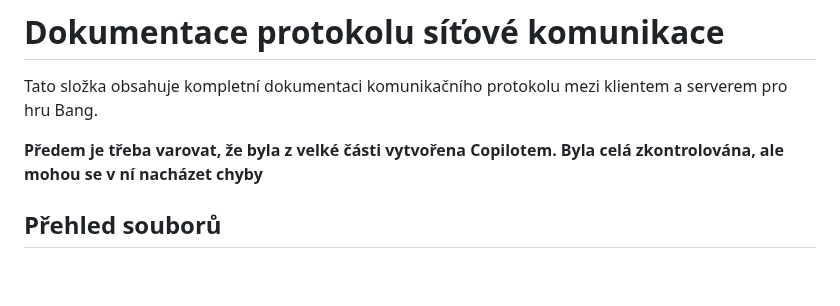
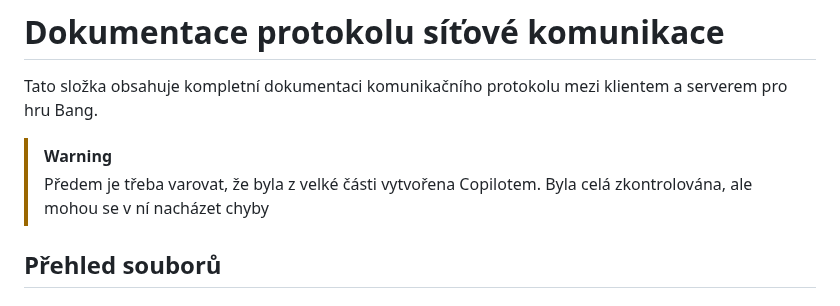
Before and after one commit to honzaHlavnicka/Bang, a Markdown page: docs/protocol/README.md, the part around the change. Drawn GitHub-style; blank space fills up the shorter version.

Commit message:
Change warning format in README.md
Updated warning format in README for protocol documentation.

```diff
--- a/docs/protocol/README.md
+++ b/docs/protocol/README.md
@@ -2,7 +2,8 @@
 
 Tato složka obsahuje kompletní dokumentaci komunikačního protokolu mezi klientem a serverem pro hru Bang.
 
-**Předem je třeba varovat, že byla z velké části vytvořena Copilotem. Byla celá zkontrolována, ale mohou se v ní nacházet chyby**
+> [!WARNING]
+> Předem je třeba varovat, že byla z velké části vytvořena Copilotem. Byla celá zkontrolována, ale mohou se v ní nacházet chyby
 
 ## Přehled souborů
 
```
